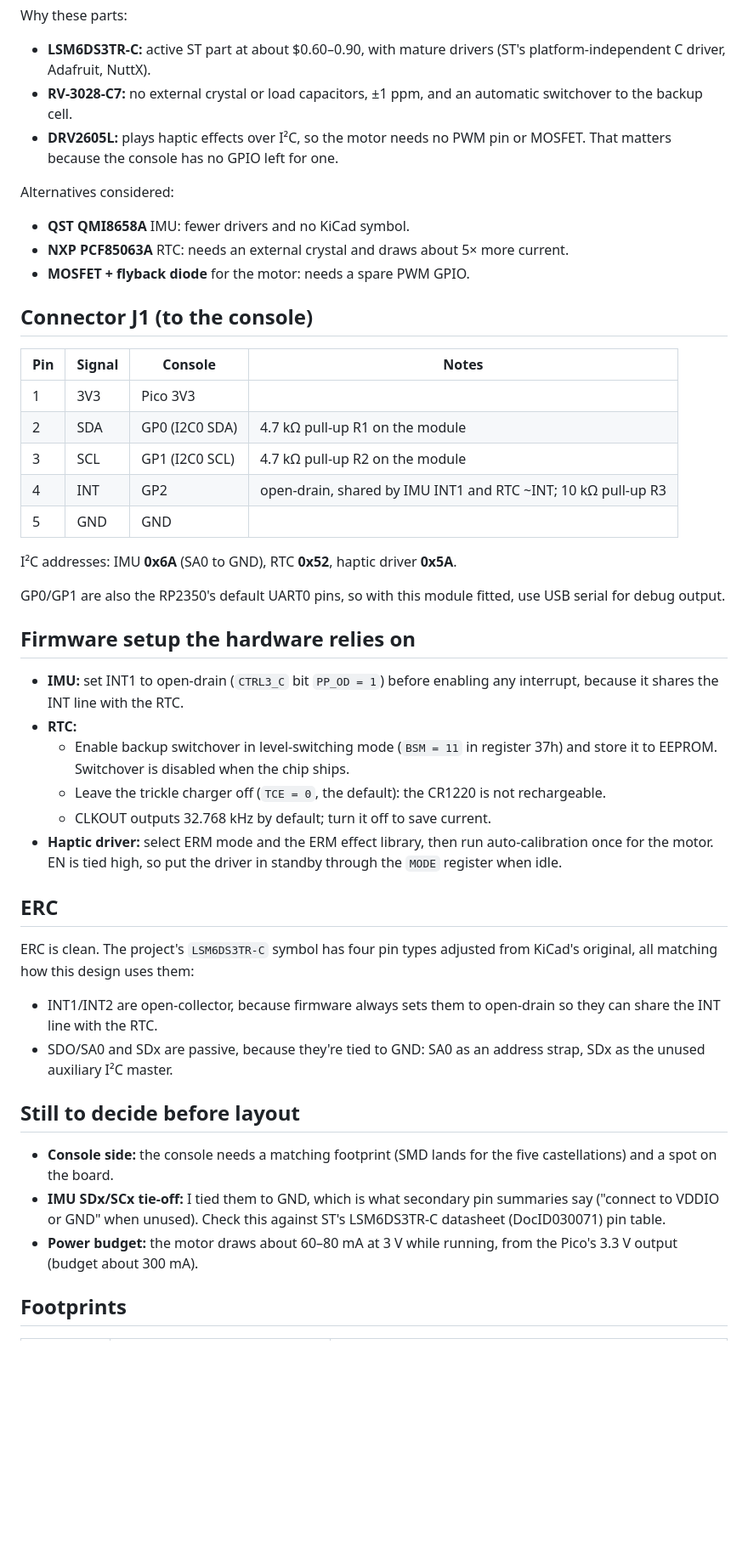
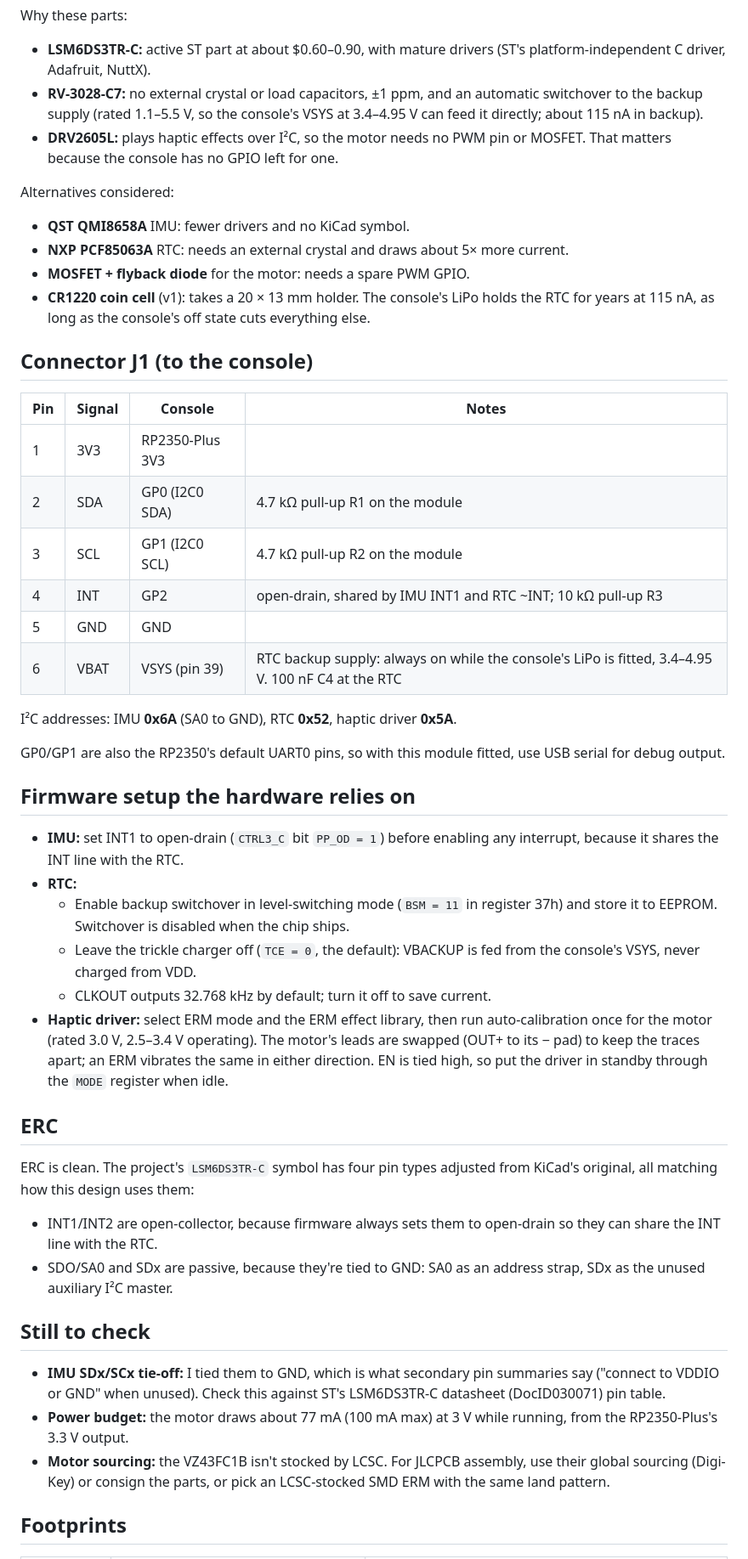
Before and after one commit to chili-chip/chili-utility-module-hardware, a Markdown page: README.md, the part around one of its changes. Shown at 85% size. Rendered like a GitHub page; blank space fills up the shorter version.

```diff
--- a/README.md
+++ b/README.md
@@ -28,23 +31,25 @@ Status: **schematic and PCB done.** The board is routed, DRC is clean (0 violati
 
 Why these parts:
 - **LSM6DS3TR-C:** active ST part at about $0.60–0.90, with mature drivers (ST's platform-independent C driver, Adafruit, NuttX).
-- **RV-3028-C7:** no external crystal or load capacitors, ±1 ppm, and an automatic switchover to the backup cell.
+- **RV-3028-C7:** no external crystal or load capacitors, ±1 ppm, and an automatic switchover to the backup supply (rated 1.1–5.5 V, so the console's VSYS at 3.4–4.95 V can feed it directly; about 115 nA in backup).
 - **DRV2605L:** plays haptic effects over I²C, so the motor needs no PWM pin or MOSFET. That matters because the console has no GPIO left for one.
 
 Alternatives considered:
 - **QST QMI8658A** IMU: fewer drivers and no KiCad symbol.
 - **NXP PCF85063A** RTC: needs an external crystal and draws about 5× more current.
 - **MOSFET + flyback diode** for the motor: needs a spare PWM GPIO.
+- **CR1220 coin cell** (v1): takes a 20 × 13 mm holder. The console's LiPo holds the RTC for years at 115 nA, as long as the console's off state cuts everything else.
 
 ## Connector J1 (to the console)
 
 | Pin | Signal | Console | Notes |
 |-----|--------|---------|-------|
-| 1 | 3V3 | Pico 3V3 | |
+| 1 | 3V3 | RP2350-Plus 3V3 | |
 | 2 | SDA | GP0 (I2C0 SDA) | 4.7 kΩ pull-up R1 on the module |
 | 3 | SCL | GP1 (I2C0 SCL) | 4.7 kΩ pull-up R2 on the module |
 | 4 | INT | GP2 | open-drain, shared by IMU INT1 and RTC ~INT; 10 kΩ pull-up R3 |
 | 5 | GND | GND | |
+| 6 | VBAT | VSYS (pin 39) | RTC backup supply: always on while the console's LiPo is fitted, 3.4–4.95 V. 100 nF C4 at the RTC |
 
 I²C addresses: IMU **0x6A** (SA0 to GND), RTC **0x52**, haptic driver **0x5A**.
 
@@ -55,9 +60,9 @@ GP0/GP1 are also the RP2350's default UART0 pins, so with this module fitted, us
 - **IMU:** set INT1 to open-drain (`CTRL3_C` bit `PP_OD = 1`) before enabling any interrupt, because it shares the INT line with the RTC.
 - **RTC:**
   - Enable backup switchover in level-switching mode (`BSM = 11` in register 37h) and store it to EEPROM. Switchover is disabled when the chip ships.
-  - Leave the trickle charger off (`TCE = 0`, the default): the CR1220 is not rechargeable.
+  - Leave the trickle charger off (`TCE = 0`, the default): VBACKUP is fed from the console's VSYS, never charged from VDD.
   - CLKOUT outputs 32.768 kHz by default; turn it off to save current.
-- **Haptic driver:** select ERM mode and the ERM effect library, then run auto-calibration once for the motor. EN is tied high, so put the driver in standby through the `MODE` register when idle.
+- **Haptic driver:** select ERM mode and the ERM effect library, then run auto-calibration once for the motor (rated 3.0 V, 2.5–3.4 V operating). The motor's leads are swapped (OUT+ to its − pad) to keep the traces apart; an ERM vibrates the same in either direction. EN is tied high, so put the driver in standby through the `MODE` register when idle.
 
 ## ERC
 
@@ -65,11 +70,11 @@ ERC is clean. The project's `LSM6DS3TR-C` symbol has four pin types adjusted fro
 - INT1/INT2 are open-collector, because firmware always sets them to open-drain so they can share the INT line with the RTC.
 - SDO/SA0 and SDx are passive, because they're tied to GND: SA0 as an address strap, SDx as the unused auxiliary I²C master.
 
-## Still to decide before layout
+## Still to check
 
-- **Console side:** the console needs a matching footprint (SMD lands for the five castellations) and a spot on the board.
 - **IMU SDx/SCx tie-off:** I tied them to GND, which is what secondary pin summaries say ("connect to VDDIO or GND" when unused). Check this against ST's LSM6DS3TR-C datasheet (DocID030071) pin table.
-- **Power budget:** the motor draws about 60–80 mA at 3 V while running, from the Pico's 3.3 V output (budget about 300 mA).
+- **Power budget:** the motor draws about 77 mA (100 mA max) at 3 V while running, from the RP2350-Plus's 3.3 V output.
+- **Motor sourcing:** the VZ43FC1B isn't stocked by LCSC. For JLCPCB assembly, use their global sourcing (Digi-Key) or consign the parts, or pick an LCSC-stocked SMD ERM with the same land pattern.
 
 ## Footprints
 
```
Also changed, not shown: other parts of README.md (+20 -20 lines), docs/images/bottom.png, docs/images/iso.png, docs/images/top.png, 13 other files.
